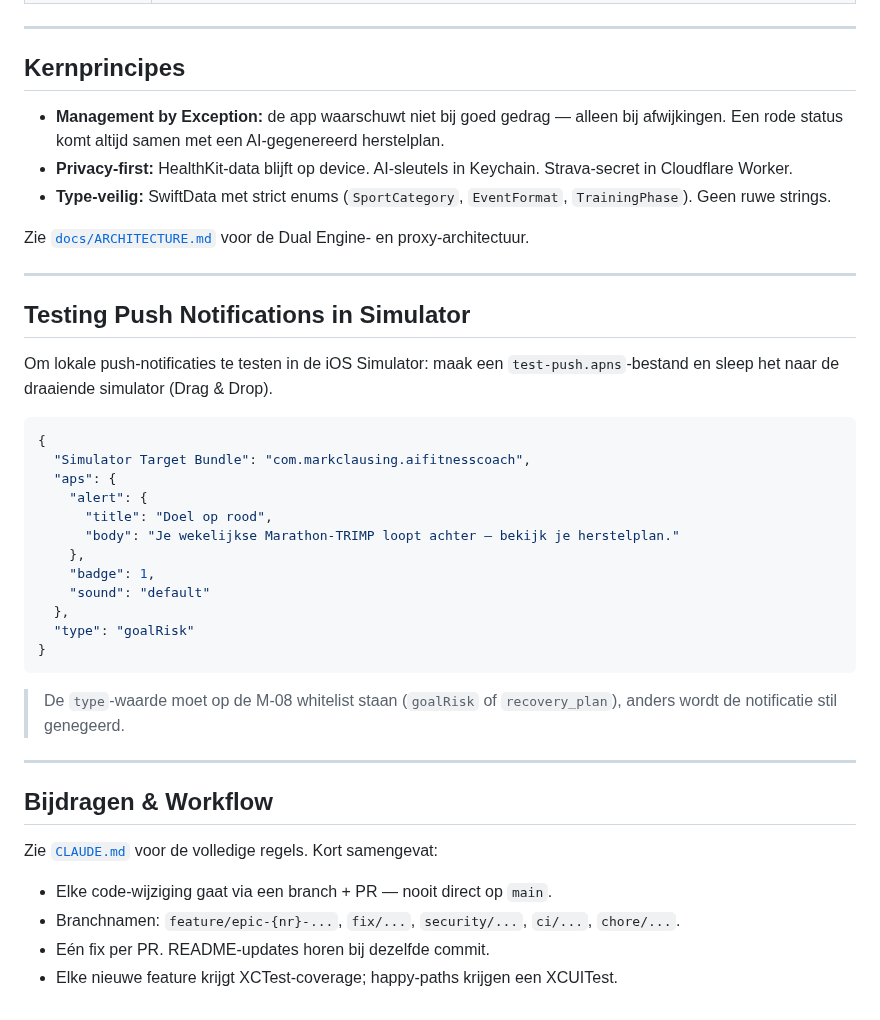
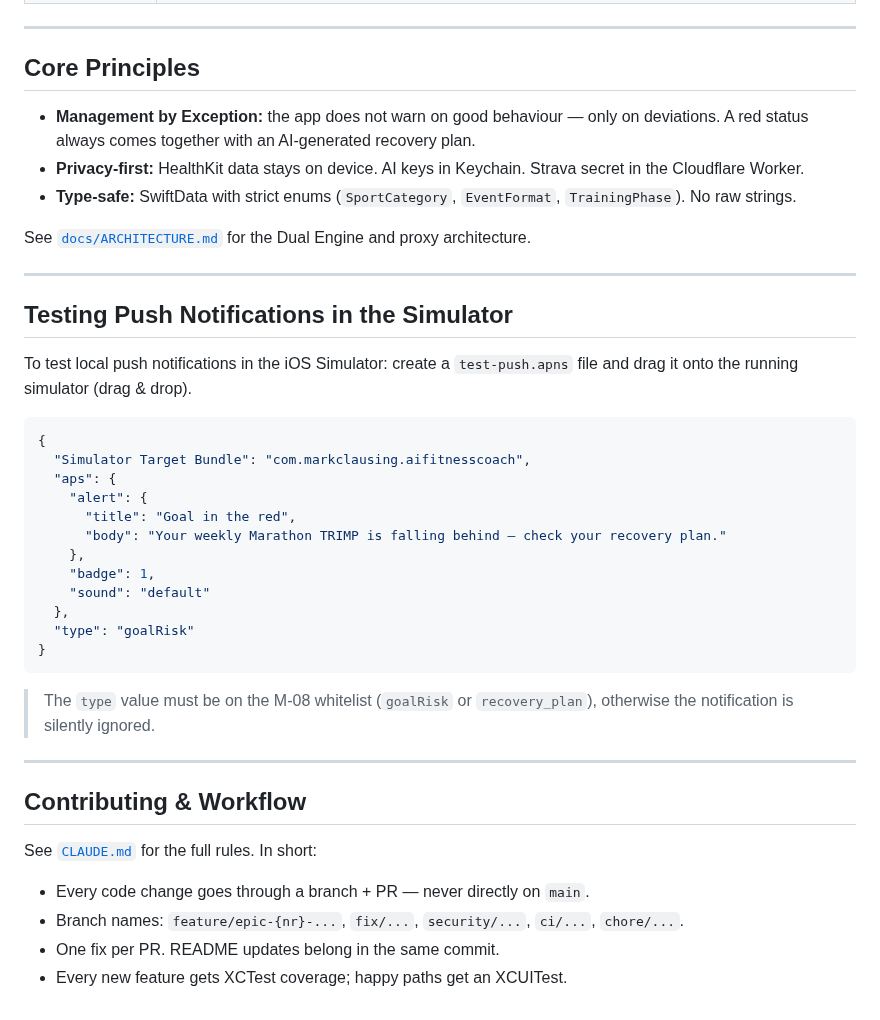
Before and after one commit to markclausing/vibecoach, a Markdown page: README.md, the part around one of its changes. Rendered like a GitHub page.

````diff
--- a/README.md
+++ b/README.md
@@ -55,27 +55,27 @@ VibeCoach is **production-ready** als persoonlijke iOS fitnesscoach. De kernfeat
 
 ---
 
-## Kernprincipes
+## Core Principles
 
-- **Management by Exception:** de app waarschuwt niet bij goed gedrag — alleen bij afwijkingen. Een rode status komt altijd samen met een AI-gegenereerd herstelplan.
-- **Privacy-first:** HealthKit-data blijft op device. AI-sleutels in Keychain. Strava-secret in Cloudflare Worker.
-- **Type-veilig:** SwiftData met strict enums (`SportCategory`, `EventFormat`, `TrainingPhase`). Geen ruwe strings.
+- **Management by Exception:** the app does not warn on good behaviour — only on deviations. A red status always comes together with an AI-generated recovery plan.
+- **Privacy-first:** HealthKit data stays on device. AI keys in Keychain. Strava secret in the Cloudflare Worker.
+- **Type-safe:** SwiftData with strict enums (`SportCategory`, `EventFormat`, `TrainingPhase`). No raw strings.
 
-Zie [`docs/ARCHITECTURE.md`](docs/ARCHITECTURE.md) voor de Dual Engine- en proxy-architectuur.
+See [`docs/ARCHITECTURE.md`](docs/ARCHITECTURE.md) for the Dual Engine and proxy architecture.
 
 ---
 
-## Testing Push Notifications in Simulator
+## Testing Push Notifications in the Simulator
 
-Om lokale push-notificaties te testen in de iOS Simulator: maak een `test-push.apns`-bestand en sleep het naar de draaiende simulator (Drag & Drop).
+To test local push notifications in the iOS Simulator: create a `test-push.apns` file and drag it onto the running simulator (drag & drop).
 
 ```json
 {
   "Simulator Target Bundle": "com.markclausing.aifitnesscoach",
   "aps": {
     "alert": {
-      "title": "Doel op rood",
-      "body": "Je wekelijkse Marathon-TRIMP loopt achter — bekijk je herstelplan."
+      "title": "Goal in the red",
+      "body": "Your weekly Marathon TRIMP is falling behind — check your recovery plan."
     },
     "badge": 1,
     "sound": "default"
@@ -84,15 +84,15 @@ Om lokale push-notificaties te testen in de iOS Simulator: maak een `test-push.a
 }
 ```
 
-> De `type`-waarde moet op de M-08 whitelist staan (`goalRisk` of `recovery_plan`), anders wordt de notificatie stil genegeerd.
+> The `type` value must be on the M-08 whitelist (`goalRisk` or `recovery_plan`), otherwise the notification is silently ignored.
 
 ---
 
-## Bijdragen & Workflow
+## Contributing & Workflow
 
-Zie [`CLAUDE.md`](CLAUDE.md) voor de volledige regels. Kort samengevat:
+See [`CLAUDE.md`](CLAUDE.md) for the full rules. In short:
 
-- Elke code-wijziging gaat via een branch + PR — nooit direct op `main`.
-- Branchnamen: `feature/epic-{nr}-...`, `fix/...`, `security/...`, `ci/...`, `chore/...`.
-- Eén fix per PR. README-updates horen bij dezelfde commit.
-- Elke nieuwe feature krijgt XCTest-coverage; happy-paths krijgen een XCUITest.
+- Every code change goes through a branch + PR — never directly on `main`.
+- Branch names: `feature/epic-{nr}-...`, `fix/...`, `security/...`, `ci/...`, `chore/...`.
+- One fix per PR. README updates belong in the same commit.
+- Every new feature gets XCTest coverage; happy paths get an XCUITest.
````
Also changed, not shown: other parts of README.md (+29 -29 lines), CLAUDE.md (+141 -141 lines).
